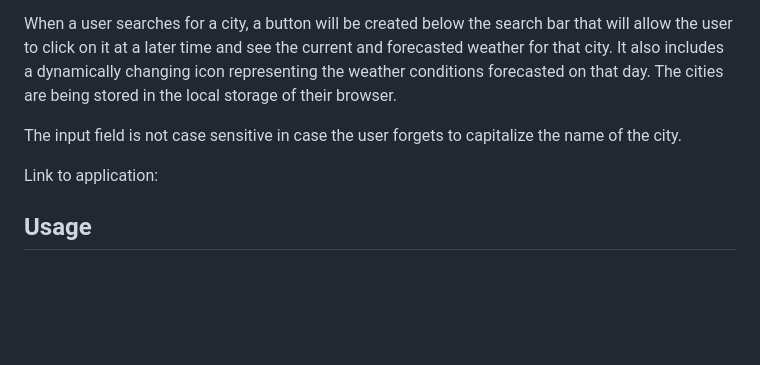
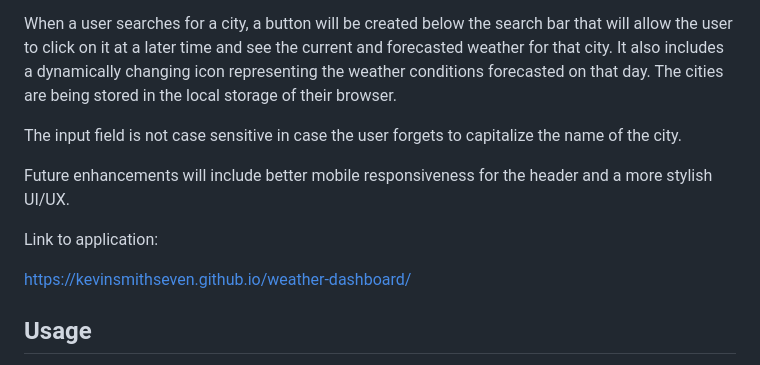
Before and after one commit to kevinsmithseven/weather-dashboard, a Markdown page: README.md, the part around the change. Drawn GitHub-style; blank space fills up the shorter version.

Commit message:
added link to deployed site on README.md and added a comment on future enhancements

```diff
--- a/README.md
+++ b/README.md
@@ -8,9 +8,11 @@ When a user searches for a city, a button will be created below the search bar t
 
 The input field is not case sensitive in case the user forgets to capitalize the name of the city.
 
+Future enhancements will include better mobile responsiveness for the header and a more stylish UI/UX.
+
 Link to application:
 
-<!-- add link to deployed application   -->
+https://kevinsmithseven.github.io/weather-dashboard/
 
 ## Usage
 
```
